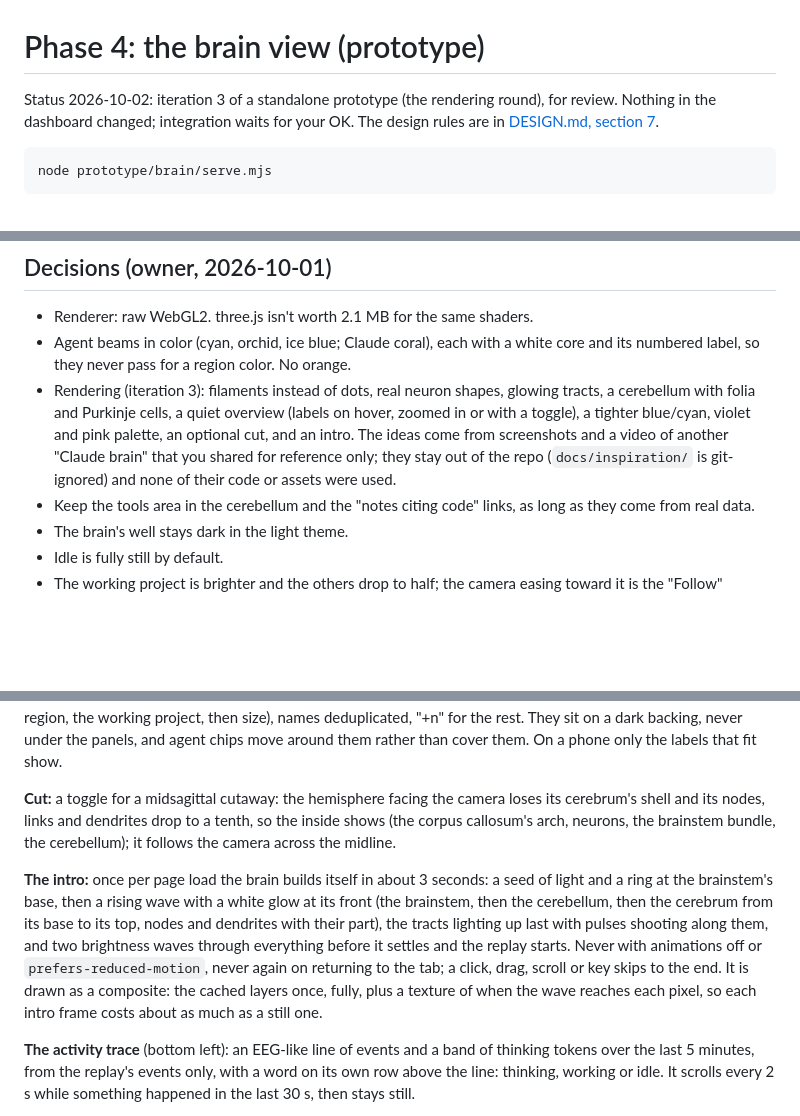
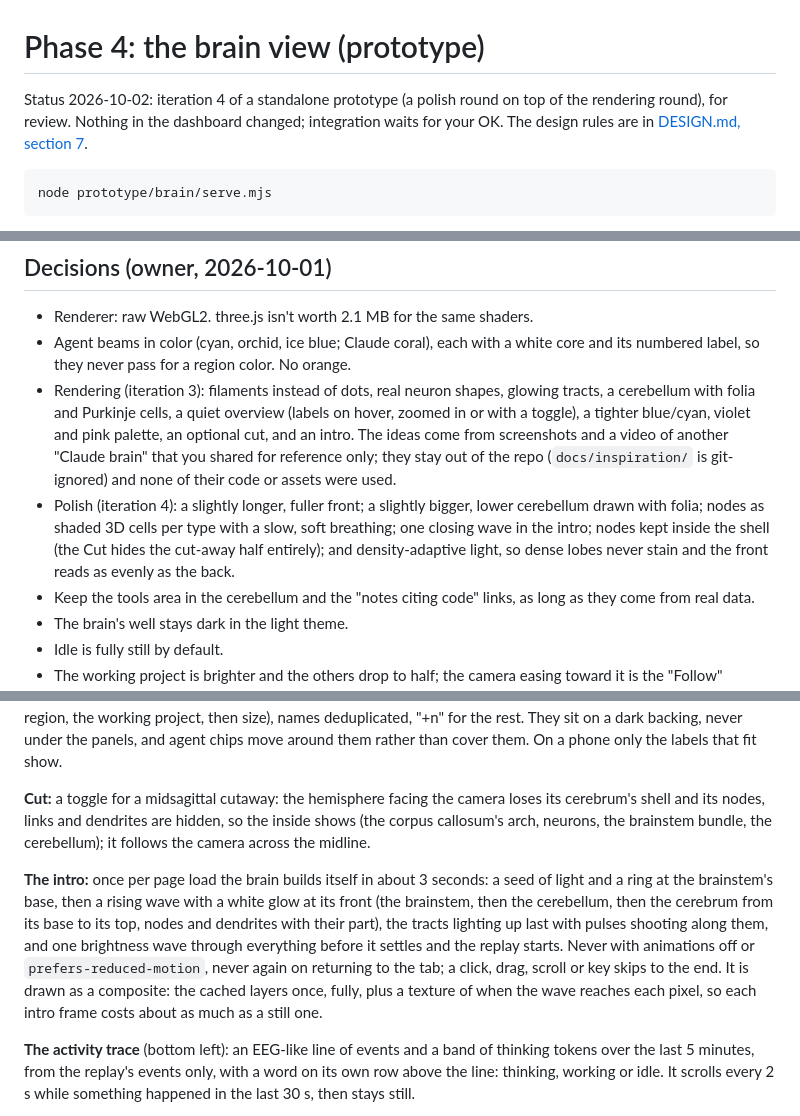
Before and after one commit to kevdev-code/kevmind, a Markdown page: docs/BRAIN.md, 3 parts joined by grey strips. Drawn GitHub-style; blank space fills up the shorter version.

Commit message:
Brain docs: polish round (shape, folia, cells, density light, one wave, numbers)
Co-Authored-By: Claude Opus 5.5 <noreply@anthropic.com>

````diff
--- a/docs/BRAIN.md
+++ b/docs/BRAIN.md
@@ -1,6 +1,6 @@
 # Phase 4: the brain view (prototype)
 
-Status 2026-10-02: iteration 3 of a standalone prototype (the rendering round), for review. Nothing in the dashboard changed; integration waits for your OK. The design rules are in [DESIGN.md, section 7](../DESIGN.md).
+Status 2026-10-02: iteration 4 of a standalone prototype (a polish round on top of the rendering round), for review. Nothing in the dashboard changed; integration waits for your OK. The design rules are in [DESIGN.md, section 7](../DESIGN.md).
 
 ```bash
 node prototype/brain/serve.mjs
@@ -15,6 +15,7 @@ Recording: [docs/media/brain-prototype.mp4](media/brain-prototype.mp4) (33 s of
 - Renderer: raw WebGL2. three.js isn't worth 2.1 MB for the same shaders.
 - Agent beams in color (cyan, orchid, ice blue; Claude coral), each with a white core and its numbered label, so they never pass for a region color. No orange.
 - Rendering (iteration 3): filaments instead of dots, real neuron shapes, glowing tracts, a cerebellum with folia and Purkinje cells, a quiet overview (labels on hover, zoomed in or with a toggle), a tighter blue/cyan, violet and pink palette, an optional cut, and an intro. The ideas come from screenshots and a video of another "Claude brain" that you shared for reference only; they stay out of the repo (`docs/inspiration/` is git-ignored) and none of their code or assets were used.
+- Polish (iteration 4): a slightly longer, fuller front; a slightly bigger, lower cerebellum drawn with folia; nodes as shaded 3D cells per type with a slow, soft breathing; one closing wave in the intro; nodes kept inside the shell (the Cut hides the cut-away half entirely); and density-adaptive light, so dense lobes never stain and the front reads as evenly as the back.
 - Keep the tools area in the cerebellum and the "notes citing code" links, as long as they come from real data.
 - The brain's well stays dark in the light theme.
 - Idle is fully still by default.
@@ -49,9 +50,9 @@ Each lobe is its territory in the region map (prefrontal is the front of the fro
 
 **Labels:** hidden at overview, so only the agent tags show. A lobe's label appears with the pointer over it, all of them when zoomed in, or always with the **Labels** toggle (remembered). One per lobe, at the projected center of the lobe's nodes in both hemispheres (so they keep the anatomy's order from any angle); when that spot is taken they move just beside it, or outside the outline with a leader line back to the center, and they never overlap. The lobe small on top, under it its groups in their region colors, most important first (where agents work, the focused node's region, the working project, then size), names deduplicated, "+n" for the rest. They sit on a dark backing, never under the panels, and agent chips move around them rather than cover them. On a phone only the labels that fit show.
 
-**Cut:** a toggle for a midsagittal cutaway: the hemisphere facing the camera loses its cerebrum's shell and its nodes, links and dendrites drop to a tenth, so the inside shows (the corpus callosum's arch, neurons, the brainstem bundle, the cerebellum); it follows the camera across the midline.
+**Cut:** a toggle for a midsagittal cutaway: the hemisphere facing the camera loses its cerebrum's shell and its nodes, links and dendrites are hidden, so the inside shows (the corpus callosum's arch, neurons, the brainstem bundle, the cerebellum); it follows the camera across the midline.
 
-**The intro:** once per page load the brain builds itself in about 3 seconds: a seed of light and a ring at the brainstem's base, then a rising wave with a white glow at its front (the brainstem, then the cerebellum, then the cerebrum from its base to its top, nodes and dendrites with their part), the tracts lighting up last with pulses shooting along them, and two brightness waves through everything before it settles and the replay starts. Never with animations off or `prefers-reduced-motion`, never again on returning to the tab; a click, drag, scroll or key skips to the end. It is drawn as a composite: the cached layers once, fully, plus a texture of when the wave reaches each pixel, so each intro frame costs about as much as a still one.
+**The intro:** once per page load the brain builds itself in about 3 seconds: a seed of light and a ring at the brainstem's base, then a rising wave with a white glow at its front (the brainstem, then the cerebellum, then the cerebrum from its base to its top, nodes and dendrites with their part), the tracts lighting up last with pulses shooting along them, and one brightness wave through everything before it settles and the replay starts. Never with animations off or `prefers-reduced-motion`, never again on returning to the tab; a click, drag, scroll or key skips to the end. It is drawn as a composite: the cached layers once, fully, plus a texture of when the wave reaches each pixel, so each intro frame costs about as much as a still one.
 
 **The activity trace** (bottom left): an EEG-like line of events and a band of thinking tokens over the last 5 minutes, from the replay's events only, with a word on its own row above the line: thinking, working or idle. It scrolls every 2 s while something happened in the last 30 s, then stays still.
 
````
Also changed, not shown: other parts of docs/BRAIN.md (+4 -2 lines), DESIGN.md (+11 -10 lines).
